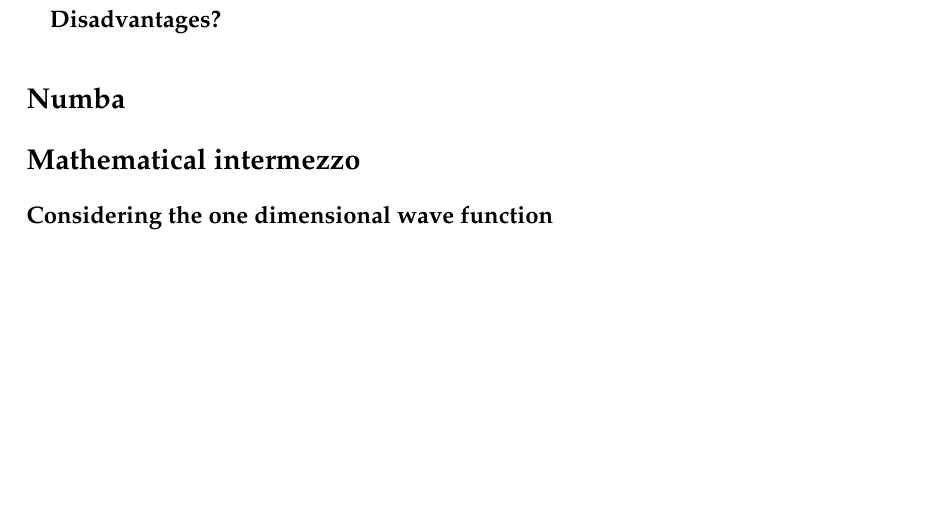
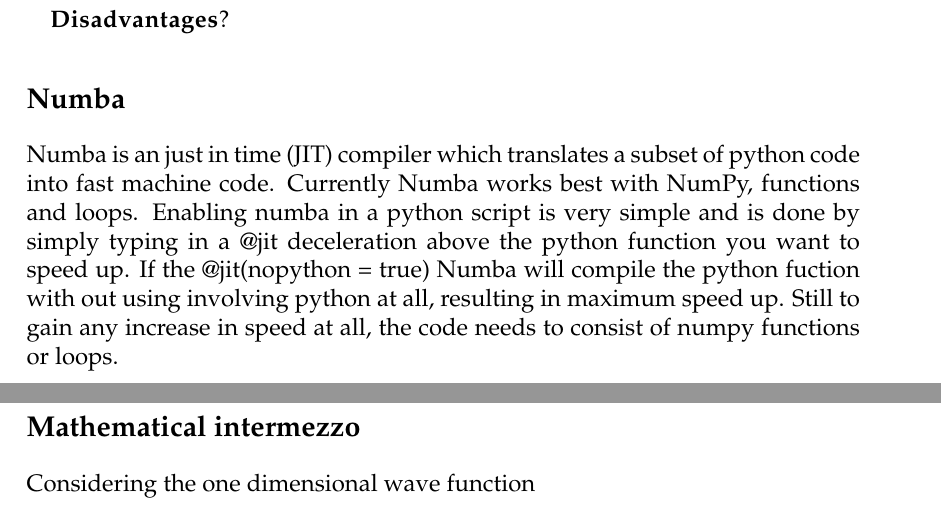
Before and after one commit to ejgal/FYS4150, a LaTeX document (Project2/latex/main.tex, which reads Project2/latex/methods.tex): part of page 2 of 6 before the commit and two parts of pages 2 and 3 of 6 after it, the two joined at a grey line, cut so that both start at the same text, the shorter picture padded with empty space. Compiled offline with pdfLaTeX.

Commit message:
added section about numba

```diff
--- a/Project2/latex/methods.tex
+++ b/Project2/latex/methods.tex
@@ -12,10 +12,16 @@
 say translating our entire python program into c++/c, where we'll most likely
 make mistakes along the way and then have to spend unnecessary time debugging.
 
-\bf{Disadvantages?}
+$\bf{Disadvantages?}$
 
 \subsection*{Numba}
-
+Numba is an just in time (JIT) compiler which translates a subset of python code
+into fast machine code. Currently Numba works best with NumPy, functions
+and loops. Enabling numba in a python script is very simple and is done by
+simply typing in a @jit deceleration above the python function you want to speed
+up. If the @jit(nopython = true) Numba will compile the python fuction with out
+using involving python at all, resulting in maximum speed up. Still to gain any increase in speed at all, the code needs to consist of
+numpy functions or loops.
 
 
 \subsection*{Mathematical intermezzo}
```
